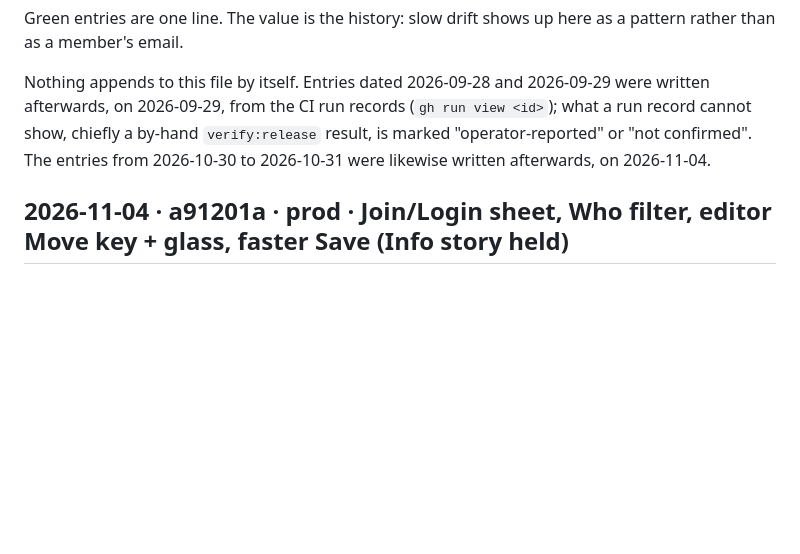
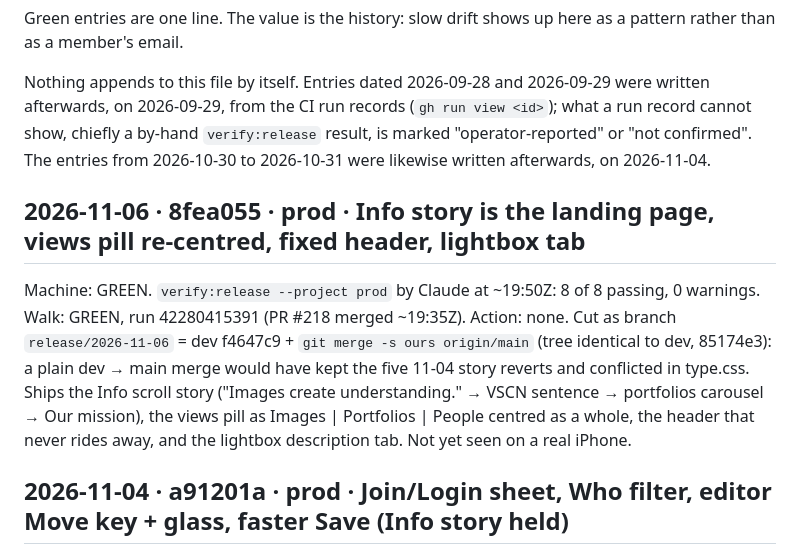
Before and after one commit to joshuabinswanger/VSCN, a Markdown page: documentation/release-log.md, the part around the change. Drawn GitHub-style; blank space fills up the shorter version.

Commit message:
Release log: 2026-11-06 8fea055
Co-Authored-By: Claude Opus 5.5 <noreply@anthropic.com>

```diff
--- a/documentation/release-log.md
+++ b/documentation/release-log.md
@@ -11,6 +11,16 @@ Nothing appends to this file by itself. Entries dated 2026-09-28 and 2026-09-29
 afterwards, on 2026-09-29, from the CI run records (`gh run view <id>`); what a run record cannot
 show, chiefly a by-hand `verify:release` result, is marked "operator-reported" or "not confirmed".
 The entries from 2026-10-30 to 2026-10-31 were likewise written afterwards, on 2026-11-04.
+
+## 2026-11-06 · 8fea055 · prod · Info story is the landing page, views pill re-centred, fixed header, lightbox tab
+Machine: GREEN. `verify:release --project prod` by Claude at ~19:50Z: 8 of 8 passing, 0 warnings.
+Walk:    GREEN, run 42280415391 (PR #218 merged ~19:35Z).
+Action:  none. Cut as branch `release/2026-11-06` = dev f4647c9 + `git merge -s ours origin/main`
+         (tree identical to dev, 85174e3): a plain dev → main merge would have kept the five
+         11-04 story reverts and conflicted in type.css. Ships the Info scroll story ("Images
+         create understanding." → VSCN sentence → portfolios carousel → Our mission), the views
+         pill as Images | Portfolios | People centred as a whole, the header that never rides away,
+         and the lightbox description tab. Not yet seen on a real iPhone.
 
 ## 2026-11-04 · a91201a · prod · Join/Login sheet, Who filter, editor Move key + glass, faster Save (Info story held)
 Machine: GREEN after a fix. `verify:release --project prod` by Claude at ~16:05Z: 7 passing, 1 WARN,
```
